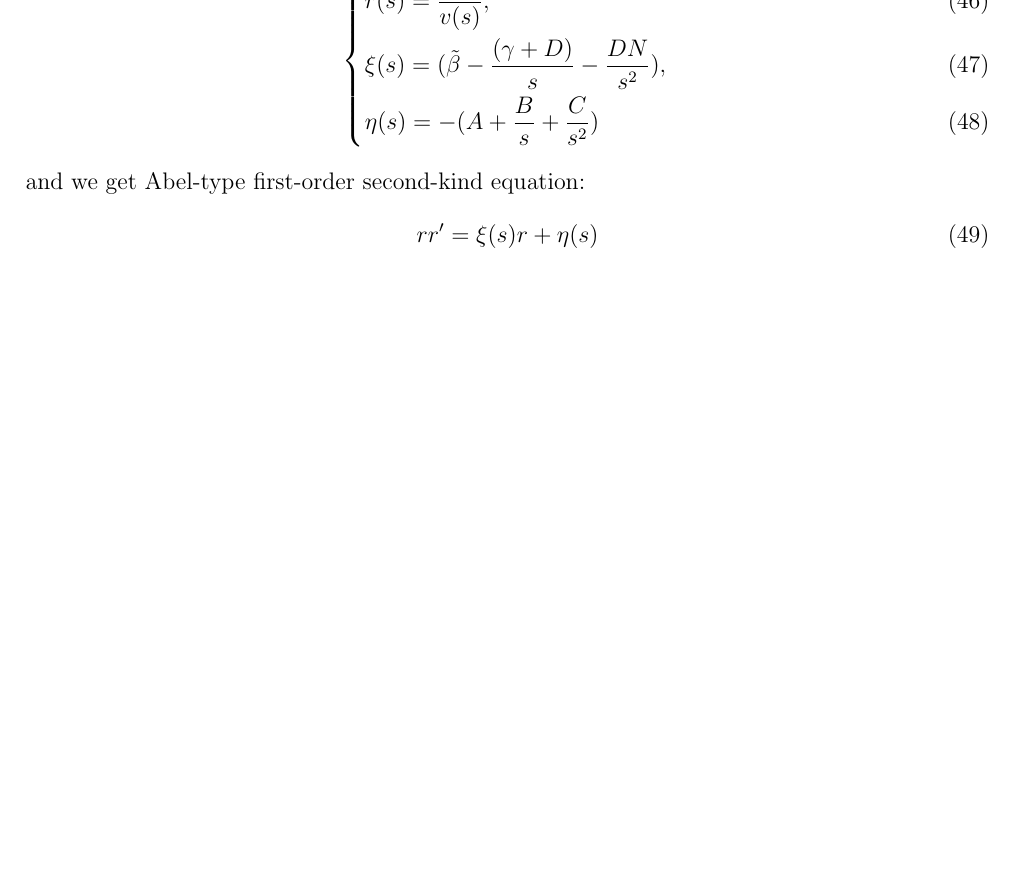
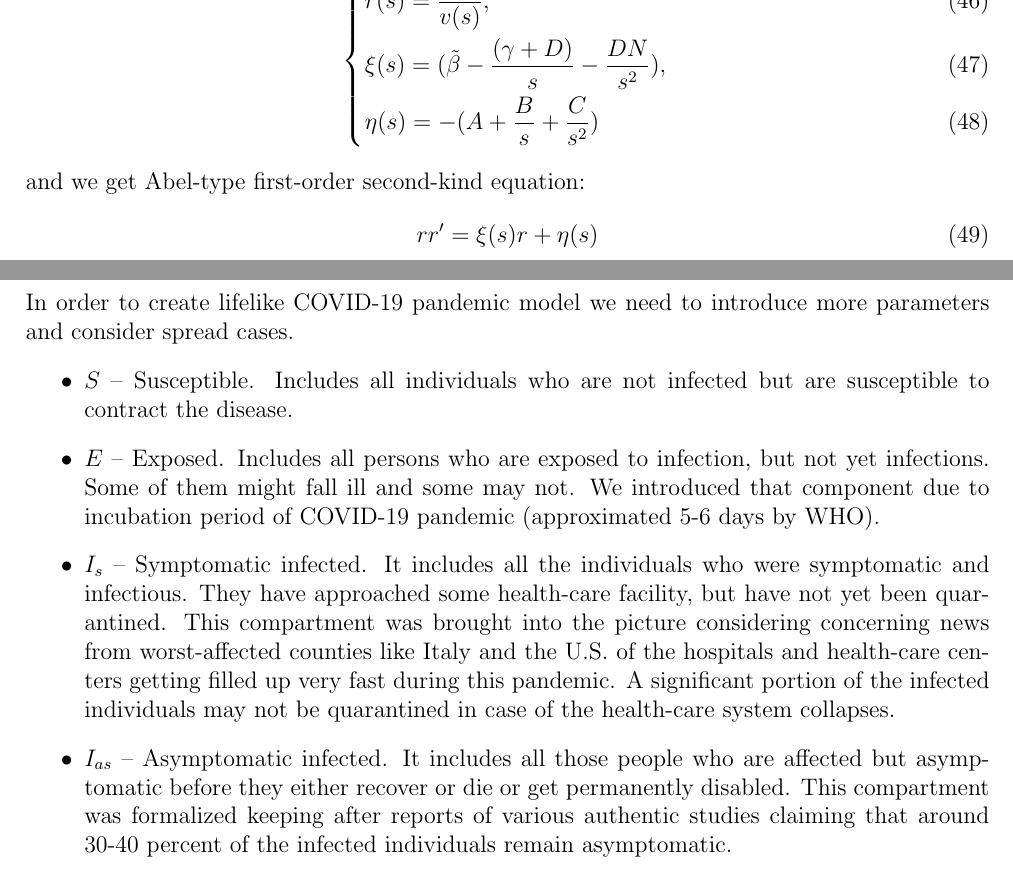
Before and after one commit to Mr3zee/SIR-Model-Python, a LaTeX document (Math/sir-model.tex): part of page 6 of 6 before the commit and two parts of pages 6 and 7 of 7 after it, the two joined at a grey line, cut so that both start at the same text, the shorter picture padded with empty space. Compiled offline with pdfLaTeX.

Commit message:
Started adding seirs model part

```diff
--- a/Math/sir-model.tex
+++ b/Math/sir-model.tex
@@ -242,5 +242,21 @@
 		r r' = \xi(s)r + \eta(s)
 	\end{equation}
 
+	\newpage
+
+	\section{Modeling COVID-19 spread}
+	In order to create lifelike COVID-19 pandemic model we need to introduce more parameters and consider spread cases.
+	\begin{itemize}
+		\item \textbf{$S$} -- Susceptible. Includes all individuals who are not infected but are susceptible to contract the disease.
+		\item \textbf{$E$} -- Exposed. Includes all persons who are exposed to infection, but not yet infections. Some of them might fall ill and some may not. We introduced that component due to incubation period of COVID-19 pandemic (approximated 5-6 days by WHO).
+		\item \textbf{$I_s$} -- Symptomatic infected. It includes all the individuals who were symptomatic and infectious. They have approached some health-care facility, but have not yet been quarantined. This compartment was brought into the picture considering concerning news from worst-affected counties like Italy and the U.S. of the hospitals and health-care centers getting filled up very fast during this pandemic. A significant portion of the infected individuals may not be quarantined in case of the health-care system collapses.
+		\item \textbf{$I_{as}$} -- Asymptomatic infected. It includes all those people who are affected but asymptomatic before they either recover or die or get permanently disabled. This compartment was formalized keeping after
+		reports of various authentic studies claiming that around 30-40 percent of the infected individuals remain
+		asymptomatic.
+
+	\end{itemize}
+
+
+
 
 \end{document}
```
